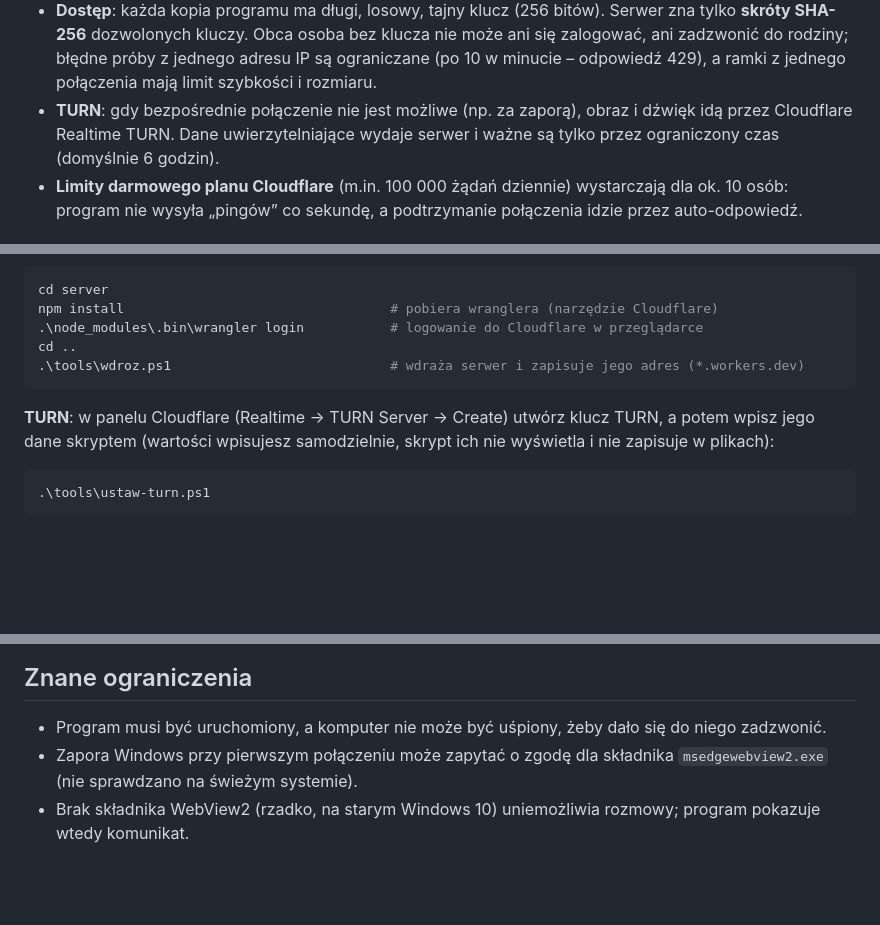
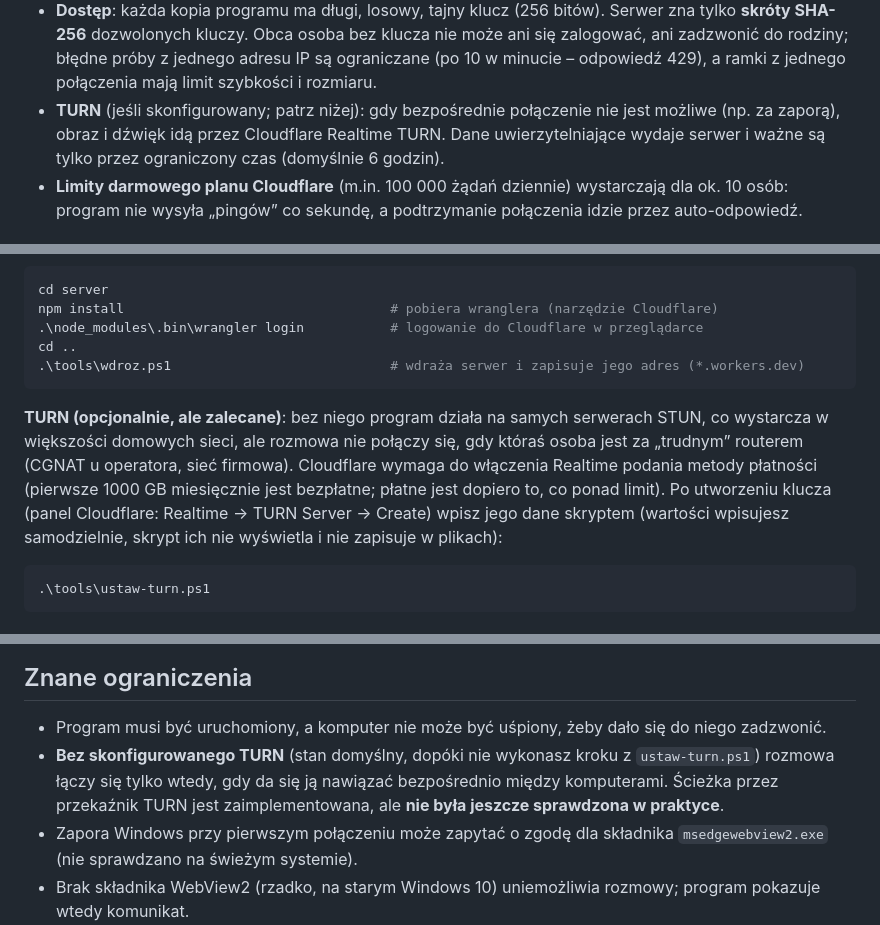
Before and after one commit to NepciorLab/PoGGaduchy, a Markdown page: README.md, 3 parts joined by grey strips. Drawn GitHub-style; blank space fills up the shorter version.

Commit message:
README: TURN opcjonalny, informacja o stanie testów
Co-Authored-By: Claude Sonnet 5.5 <noreply@anthropic.com>

````diff
--- a/README.md
+++ b/README.md
@@ -62,7 +62,7 @@ rozmowy w prawym dolnym rogu świeci duża czerwona słuchawka. Rozmowy toczą s
 * **Dostęp**: każda kopia programu ma długi, losowy, tajny klucz (256 bitów). Serwer zna tylko **skróty SHA-256** dozwolonych
   kluczy. Obca osoba bez klucza nie może ani się zalogować, ani zadzwonić do rodziny; błędne próby z jednego adresu IP są
   ograniczane (po 10 w minucie – odpowiedź 429), a ramki z jednego połączenia mają limit szybkości i rozmiaru.
-* **TURN**: gdy bezpośrednie połączenie nie jest możliwe (np. za zaporą), obraz i dźwięk idą przez Cloudflare Realtime TURN.
+* **TURN** (jeśli skonfigurowany; patrz niżej): gdy bezpośrednie połączenie nie jest możliwe (np. za zaporą), obraz i dźwięk idą przez Cloudflare Realtime TURN.
   Dane uwierzytelniające wydaje serwer i ważne są tylko przez ograniczony czas (domyślnie 6 godzin).
 * **Limity darmowego planu Cloudflare** (m.in. 100 000 żądań dziennie) wystarczają dla ok. 10 osób: program nie wysyła
   „pingów” co sekundę, a podtrzymanie połączenia idzie przez auto-odpowiedź.
@@ -82,8 +82,11 @@ cd ..
 .\tools\wdroz.ps1                            # wdraża serwer i zapisuje jego adres (*.workers.dev)
 ```
 
-**TURN**: w panelu Cloudflare (Realtime → TURN Server → Create) utwórz klucz TURN, a potem wpisz jego dane skryptem
-(wartości wpisujesz samodzielnie, skrypt ich nie wyświetla i nie zapisuje w plikach):
+**TURN (opcjonalnie, ale zalecane)**: bez niego program działa na samych serwerach STUN, co wystarcza w większości domowych
+sieci, ale rozmowa nie połączy się, gdy któraś osoba jest za „trudnym” routerem (CGNAT u operatora, sieć firmowa).
+Cloudflare wymaga do włączenia Realtime podania metody płatności (pierwsze 1000 GB miesięcznie jest bezpłatne; płatne jest
+dopiero to, co ponad limit). Po utworzeniu klucza (panel Cloudflare: Realtime → TURN Server → Create) wpisz jego dane
+skryptem (wartości wpisujesz samodzielnie, skrypt ich nie wyświetla i nie zapisuje w plikach):
 
 ```powershell
 .\tools\ustaw-turn.ps1
@@ -177,6 +180,9 @@ Zmienne środowiskowe tylko do testów: `PGG_DATA` (inny folder danych), `PGG_FA
 ## Znane ograniczenia
 
 * Program musi być uruchomiony, a komputer nie może być uśpiony, żeby dało się do niego zadzwonić.
+* **Bez skonfigurowanego TURN** (stan domyślny, dopóki nie wykonasz kroku z `ustaw-turn.ps1`) rozmowa łączy się tylko wtedy,
+  gdy da się ją nawiązać bezpośrednio między komputerami. Ścieżka przez przekaźnik TURN jest zaimplementowana, ale
+  **nie była jeszcze sprawdzona w praktyce**.
 * Zapora Windows przy pierwszym połączeniu może zapytać o zgodę dla składnika `msedgewebview2.exe` (nie sprawdzano na
   świeżym systemie).
 * Brak składnika WebView2 (rzadko, na starym Windows 10) uniemożliwia rozmowy; program pokazuje wtedy komunikat.
````
